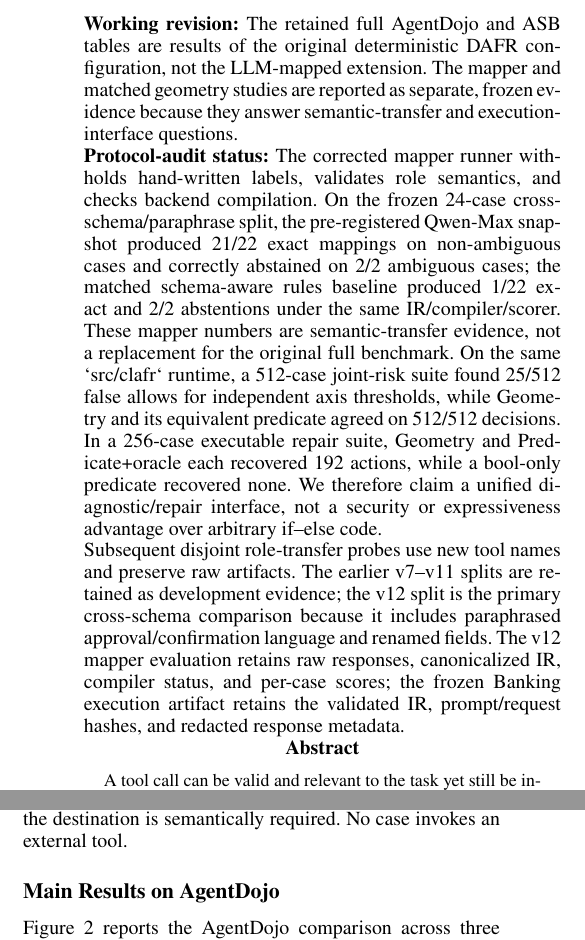
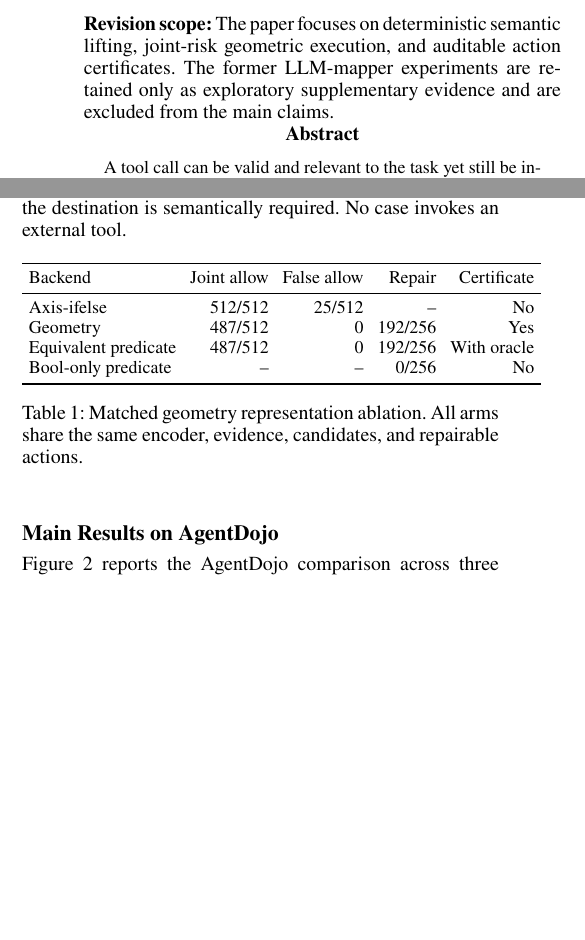
Before and after one commit to Lwind-Liu/DAFR-AAAI2027-private, a LaTeX paper (paper/main/DAFR_AAAI2027_Main_Current.tex): two parts of the columns of pages 1 and 6 of 10, joined at a grey line, cut at the place of the change, the shorter picture padded with empty space. Compiled offline with pdfLaTeX.

Commit message:
Add formal geometry ifelse ablation to main paper

```diff
--- a/paper/main/DAFR_AAAI2027_Main_Current.tex
+++ b/paper/main/DAFR_AAAI2027_Main_Current.tex
@@ -23,11 +23,7 @@
 
 \begin{document}
 \maketitle
-\noindent\textbf{Working revision:} The retained full AgentDojo and ASB tables are results of the original deterministic DAFR configuration, not the LLM-mapped extension. The mapper and matched geometry studies are reported as separate, frozen evidence because they answer semantic-transfer and execution-interface questions.
-
-\noindent\textbf{Protocol-audit status:} The corrected mapper runner withholds hand-written labels, validates role semantics, and checks backend compilation. On the frozen 24-case cross-schema/paraphrase split, the pre-registered Qwen-Max snapshot produced 21/22 exact mappings on non-ambiguous cases and correctly abstained on 2/2 ambiguous cases; the matched schema-aware rules baseline produced 1/22 exact and 2/2 abstentions under the same IR/compiler/scorer. These mapper numbers are semantic-transfer evidence, not a replacement for the original full benchmark. On the same `src/clafr` runtime, a 512-case joint-risk suite found 25/512 false allows for independent axis thresholds, while Geometry and its equivalent predicate agreed on 512/512 decisions. In a 256-case executable repair suite, Geometry and Predicate+oracle each recovered 192 actions, while a bool-only predicate recovered none. We therefore claim a unified diagnostic/repair interface, not a security or expressiveness advantage over arbitrary if--else code.
-
-\noindent Subsequent disjoint role-transfer probes use new tool names and preserve raw artifacts. The earlier v7--v11 splits are retained as development evidence; the v12 split is the primary cross-schema comparison because it includes paraphrased approval/confirmation language and renamed fields. The v12 mapper evaluation retains raw responses, canonicalized IR, compiler status, and per-case scores; the frozen Banking execution artifact retains the validated IR, prompt/request hashes, and redacted response metadata.
+\noindent\textbf{Revision scope:} The paper focuses on deterministic semantic lifting, joint-risk geometric execution, and auditable action certificates. The former LLM-mapper experiments are retained only as exploratory supplementary evidence and are excluded from the main claims.
 
 
 \begin{abstract}
@@ -262,6 +258,23 @@
 All representation arms consume the same typed roles, action--evidence vectors, state, candidate actions, and repair candidates. We compare (i) independent axis-threshold if--else checks, (ii) weighted halfspaces, (iii) the joint-risk geometric region, (iv) an equivalent predicate that reuses the same joint boundary, and (v) a bool-only predicate with no certificate or repair interface. The equivalent predicate is a control for implementation correctness: any membership disagreement is a bug, not a method gain. The scientific questions are whether independent branches miss coupled budgets and whether the certificate interface supports diagnosis and executable repair.
 
 The matched 512-case joint-risk suite contains boundary-active four-dimensional risk vectors. Every coordinate remains below its independent threshold, but some vectors exceed the shared joint budget. The matched 256-case action suite supplies the same unsafe action and candidate repair to every arm; 192 cases are repairable by deleting an unsupported optional destination and 64 require blocking because the destination is semantically required. No case invokes an external tool.
+
+\begin{table}[ht]
+\centering
+\small
+\setlength{\tabcolsep}{3.5pt}
+\begin{tabular}{lrrrr}
+\toprule
+Backend & Joint allow & False allow & Repair & Certificate\\
+\midrule
+Axis-ifelse & 512/512 & 25/512 & -- & No\\
+Geometry & 487/512 & 0 & 192/256 & Yes\\
+Equivalent predicate & 487/512 & 0 & 192/256 & With oracle\\
+Bool-only predicate & -- & -- & 0/256 & No\\
+\bottomrule
+\end{tabular}
+\caption{Matched geometry representation ablation. All arms share the same encoder, evidence, candidates, and repairable actions.}\label{tab:geometry-representation}
+\end{table}
 
 \begin{figure*}[t]
 \centering
```
Also changed, not shown: paper/main/DAFR_AAAI2027_Main_Current.tex (4 more changed lines).
